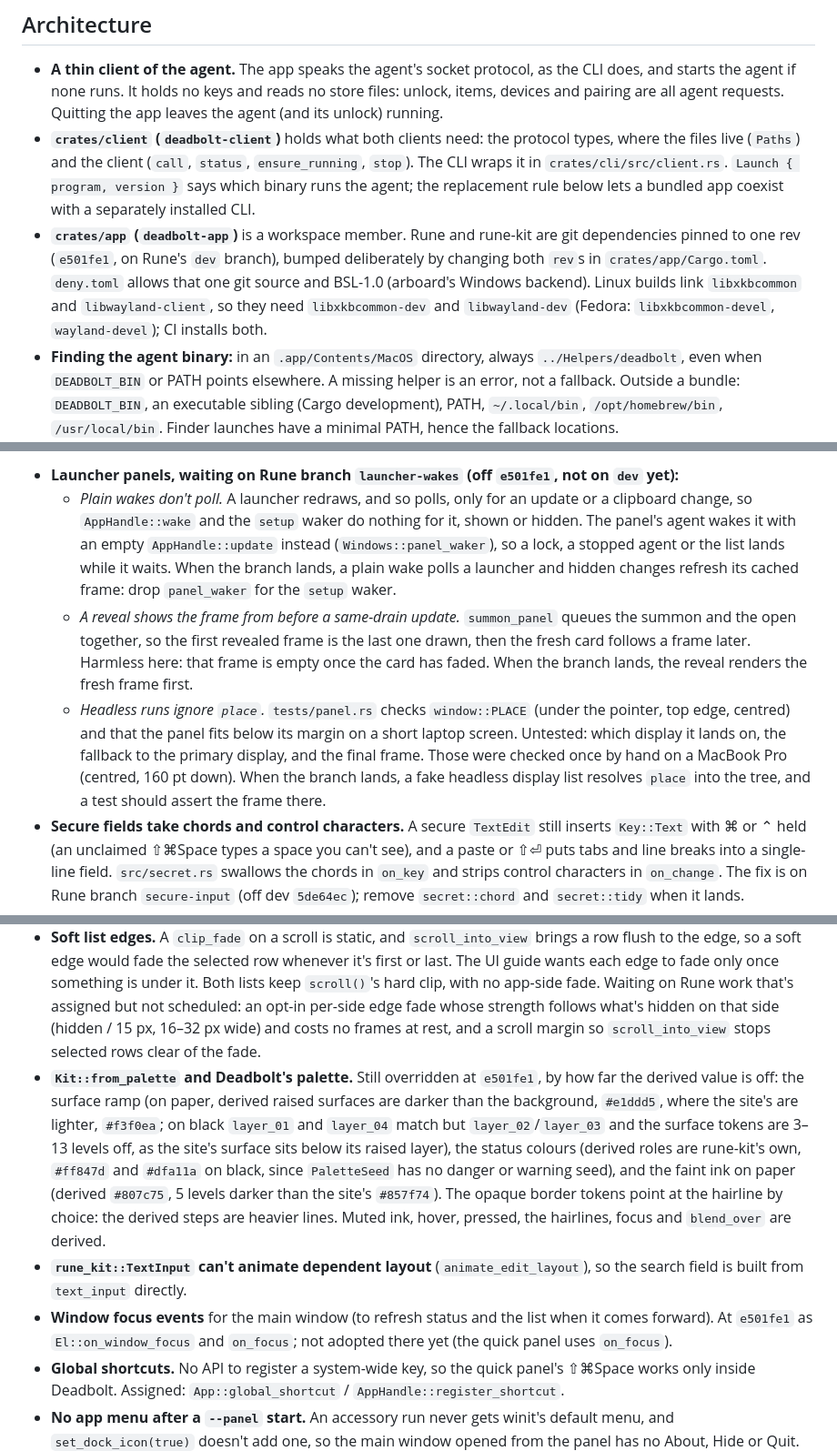
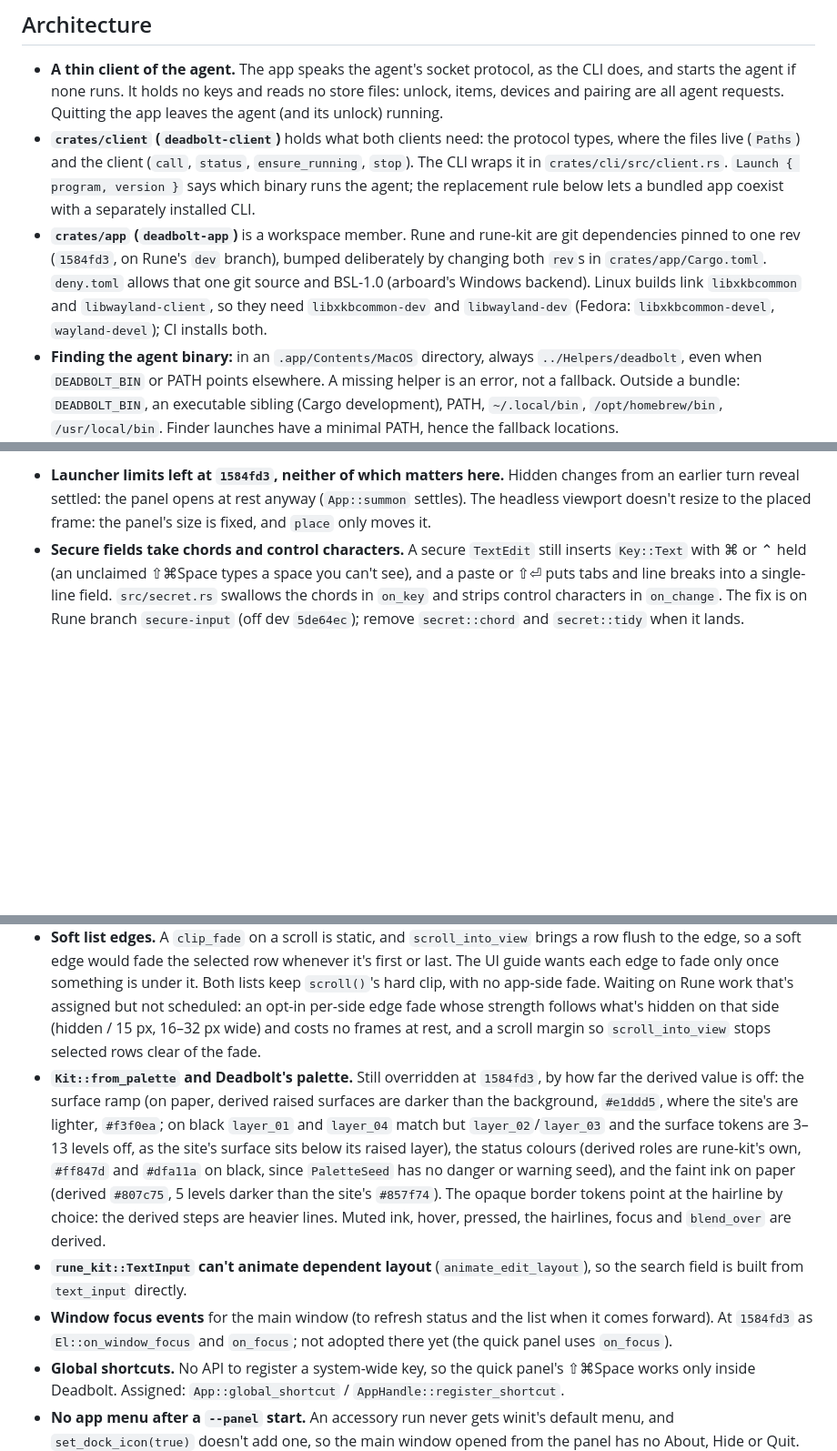
Before and after one commit to anomalyco/deadbolt, a Markdown page: docs/app.md, 3 parts joined by grey strips. Shown at 91% size. Drawn GitHub-style; blank space fills up the shorter version.

Commit message:
docs(app): the 1584fd3 pin, the launcher gaps it closes and the limits left

```diff
--- a/docs/app.md
+++ b/docs/app.md
@@ -6,7 +6,7 @@
 
 - **A thin client of the agent.** The app speaks the agent's socket protocol, as the CLI does, and starts the agent if none runs. It holds no keys and reads no store files: unlock, items, devices and pairing are all agent requests. Quitting the app leaves the agent (and its unlock) running.
 - **`crates/client` (`deadbolt-client`)** holds what both clients need: the protocol types, where the files live (`Paths`) and the client (`call`, `status`, `ensure_running`, `stop`). The CLI wraps it in `crates/cli/src/client.rs`. `Launch { program, version }` says which binary runs the agent; the replacement rule below lets a bundled app coexist with a separately installed CLI.
-- **`crates/app` (`deadbolt-app`)** is a workspace member. Rune and rune-kit are git dependencies pinned to one rev (`e501fe1`, on Rune's `dev` branch), bumped deliberately by changing both `rev`s in `crates/app/Cargo.toml`. `deny.toml` allows that one git source and BSL-1.0 (arboard's Windows backend). Linux builds link `libxkbcommon` and `libwayland-client`, so they need `libxkbcommon-dev` and `libwayland-dev` (Fedora: `libxkbcommon-devel`, `wayland-devel`); CI installs both.
+- **`crates/app` (`deadbolt-app`)** is a workspace member. Rune and rune-kit are git dependencies pinned to one rev (`1584fd3`, on Rune's `dev` branch), bumped deliberately by changing both `rev`s in `crates/app/Cargo.toml`. `deny.toml` allows that one git source and BSL-1.0 (arboard's Windows backend). Linux builds link `libxkbcommon` and `libwayland-client`, so they need `libxkbcommon-dev` and `libwayland-dev` (Fedora: `libxkbcommon-devel`, `wayland-devel`); CI installs both.
 - **Finding the agent binary:** in an `.app/Contents/MacOS` directory, always `../Helpers/deadbolt`, even when `DEADBOLT_BIN` or PATH points elsewhere. A missing helper is an error, not a fallback. Outside a bundle: `DEADBOLT_BIN`, an executable sibling (Cargo development), PATH, `~/.local/bin`, `/opt/homebrew/bin`, `/usr/local/bin`. Finder launches have a minimal PATH, hence the fallback locations.
 - **Threads:** one worker thread runs agent requests in order on a current-thread Tokio runtime and wakes the window when a reply lands. A second thread holds the agent's `watch` stream open and posts each change to the same inbox, reconnecting with backoff (100 ms doubling to 2 s) when the agent restarts; it never starts the agent itself. The UI drains both in Rune's `poll`; nothing polls the socket.
 - **Live state:** the agent owns locking (idle timeout, `deadbolt lock`, sleep and screen lock) and the app mirrors it. `locked` or the agent stopping goes to the lock screen and forgets every value; `unlocked` from elsewhere enters the vault; `items` for the shown vault refetches the list, keeping the selection, search and scroll, then the selected item's values in place; `watching` (after each reconnect) and `resync` refetch everything.
@@ -131,16 +131,13 @@ Adopted at `e501fe1` (the APIs were already at `a23bfa5`): the quick panel's foc
 
-- **Launcher panels, waiting on Rune branch `launcher-wakes` (off `e501fe1`, not on `dev` yet):**
-  - *Plain wakes don't poll.* A launcher redraws, and so polls, only for an update or a clipboard change, so `AppHandle::wake` and the `setup` waker do nothing for it, shown or hidden. The panel's agent wakes it with an empty `AppHandle::update` instead (`Windows::panel_waker`), so a lock, a stopped agent or the list lands while it waits. When the branch lands, a plain wake polls a launcher and hidden changes refresh its cached frame: drop `panel_waker` for the `setup` waker.
-  - *A reveal shows the frame from before a same-drain update.* `summon_panel` queues the summon and the open together, so the first revealed frame is the last one drawn, then the fresh card follows a frame later. Harmless here: that frame is empty once the card has faded. When the branch lands, the reveal renders the fresh frame first.
-  - *Headless runs ignore `place`.* `tests/panel.rs` checks `window::PLACE` (under the pointer, top edge, centred) and that the panel fits below its margin on a short laptop screen. Untested: which display it lands on, the fallback to the primary display, and the final frame. Those were checked once by hand on a MacBook Pro (centred, 160 pt down). When the branch lands, a fake headless display list resolves `place` into the tree, and a test should assert the frame there.
+- **Launcher limits left at `1584fd3`, neither of which matters here.** Hidden changes from an earlier turn reveal settled: the panel opens at rest anyway (`App::summon` settles). The headless viewport doesn't resize to the placed frame: the panel's size is fixed, and `place` only moves it.
 - **Secure fields take chords and control characters.** A secure `TextEdit` still inserts `Key::Text` with ⌘ or ⌃ held (an unclaimed ⇧⌘Space types a space you can't see), and a paste or ⇧⏎ puts tabs and line breaks into a single-line field. `src/secret.rs` swallows the chords in `on_key` and strips control characters in `on_change`. The fix is on Rune branch `secure-input` (off dev `5de64ec`); remove `secret::chord` and `secret::tidy` when it lands.
 - **Exiting secure fields keep their text through the exit.** When an element with a secure `TextEdit` is removed, `reconcile` keeps the old node for its exit animation with its `InputSpec` (clearing only focus, preedit and callbacks), so the cloned `TextEdit` holds the plaintext until `prune_exited` drops it: 0.3 s for the quick panel's card after Escape. The app clears its own field as the card starts leaving (`App::dismiss`), but can't reach the exiting clone without keeping the card one more frame, which would swap the dots for the placeholder mid-fade. Wanted: an exiting secure input zeroizes its text at exit start (the dots can stay painted from the masked layout).
 - **Secret clipboard writes.** `Tx::copy_secret(text, clear_after)` (since `97bbc4f`) gives one process-wide owner, a concealed write and a clear at expiry or exit only if the text and pasteboard revision are unchanged, so a newer copy wins. The app still keeps its own owner (`src/clipboard.rs`, on `arboard`) because `copy_secret` can't: clear the latest copy now, if it's still there (lock, and closing a window while another stays); say whether a copy is still the latest (a superseded countdown ends quietly instead of saying "Clipboard cleared"); report a failed write ("Couldn't copy: …"); or be shared and observed by two headless runtimes in a test (headless runs never write). Assigned in Rune, with `src/clipboard.rs` as the spec: `copy_secret` returns a `SecretCopy` handle (no secret inside) with `holds()`, `clear_now()` (clears only while it still holds) and the write's result, maybe a call that clears whatever Rune last wrote (for lock), and an in-memory backend two headless runtimes can share. `src/clipboard.rs` is replaced by `SecretCopy` once Rune lands it.
 - **Rolled labels set wider.** `RollingText` makes each glyph its own text, and `TextSystem::measure` rounds each width up to a whole device pixel, so a rolled label is wider than the same string set as one text: Plex Mono at 11 pt is 13.2 px a glyph at 2x, laid out as 14, so "Copy password" grows about 10 px. The app doesn't pad, fix widths or swap in plain text to hide it: in the panel footer the hints sit past a spacer and hold still as the label rolls (`tests/panel.rs`), and the vault notice is a fixed width with nothing after the label. Fixed when Rune lands branch `rolling-advances`: the label is measured once and each grapheme placed at the run's own fractional offset, kerning kept, so it matches plain text within 0.5 px.
 - **Soft list edges.** A `clip_fade` on a scroll is static, and `scroll_into_view` brings a row flush to the edge, so a soft edge would fade the selected row whenever it's first or last. The UI guide wants each edge to fade only once something is under it. Both lists keep `scroll()`'s hard clip, with no app-side fade. Waiting on Rune work that's assigned but not scheduled: an opt-in per-side edge fade whose strength follows what's hidden on that side (hidden / 15 px, 16–32 px wide) and costs no frames at rest, and a scroll margin so `scroll_into_view` stops selected rows clear of the fade.
-- **`Kit::from_palette` and Deadbolt's palette.** Still overridden at `e501fe1`, by how far the derived value is off: the surface ramp (on paper, derived raised surfaces are darker than the background, `#e1ddd5`, where the site's are lighter, `#f3f0ea`; on black `layer_01` and `layer_04` match but `layer_02`/`layer_03` and the surface tokens are 3–13 levels off, as the site's surface sits below its raised layer), the status colours (derived roles are rune-kit's own, `#ff847d` and `#dfa11a` on black, since `PaletteSeed` has no danger or warning seed), and the faint ink on paper (derived `#807c75`, 5 levels darker than the site's `#857f74`). The opaque border tokens point at the hairline by choice: the derived steps are heavier lines. Muted ink, hover, pressed, the hairlines, focus and `blend_over` are derived.
+- **`Kit::from_palette` and Deadbolt's palette.** Still overridden at `1584fd3`, by how far the derived value is off: the surface ramp (on paper, derived raised surfaces are darker than the background, `#e1ddd5`, where the site's are lighter, `#f3f0ea`; on black `layer_01` and `layer_04` match but `layer_02`/`layer_03` and the surface tokens are 3–13 levels off, as the site's surface sits below its raised layer), the status colours (derived roles are rune-kit's own, `#ff847d` and `#dfa11a` on black, since `PaletteSeed` has no danger or warning seed), and the faint ink on paper (derived `#807c75`, 5 levels darker than the site's `#857f74`). The opaque border tokens point at the hairline by choice: the derived steps are heavier lines. Muted ink, hover, pressed, the hairlines, focus and `blend_over` are derived.
 - **`rune_kit::TextInput` can't animate dependent layout** (`animate_edit_layout`), so the search field is built from `text_input` directly.
-- **Window focus events** for the main window (to refresh status and the list when it comes forward). At `e501fe1` as `El::on_window_focus` and `on_focus`; not adopted there yet (the quick panel uses `on_focus`).
+- **Window focus events** for the main window (to refresh status and the list when it comes forward). At `1584fd3` as `El::on_window_focus` and `on_focus`; not adopted there yet (the quick panel uses `on_focus`).
 - **Global shortcuts.** No API to register a system-wide key, so the quick panel's ⇧⌘Space works only inside Deadbolt. Assigned: `App::global_shortcut` / `AppHandle::register_shortcut`.
 - **No app menu after a `--panel` start.** An accessory run never gets winit's default menu, and `set_dock_icon(true)` doesn't add one, so the main window opened from the panel has no About, Hide or Quit. `App::quit_key` handles ⌘Q in the main window meanwhile. Assigned with native menus and global shortcuts: `set_dock_icon(true)` will install the default menu when none exists, never replacing an app's own. When it lands, drop `quit_key` (the menu's Quit runs first anyway).
 - **Native menus.** No app menu or Dock menu items, so the quick panel has no "Open Quick Panel" menu entry; the main window's key hint and `--panel` stand in (`window::entry`, `window::FLAG`). Queued with the global-shortcuts work: app-menu and Dock-menu items with actions, key equivalents, enabled/checked state and a headless `{"menu": …}` step, macOS first (Quick panel, Stand-ins).
```
Also changed, not shown: other parts of docs/app.md (+3 -2 lines).
